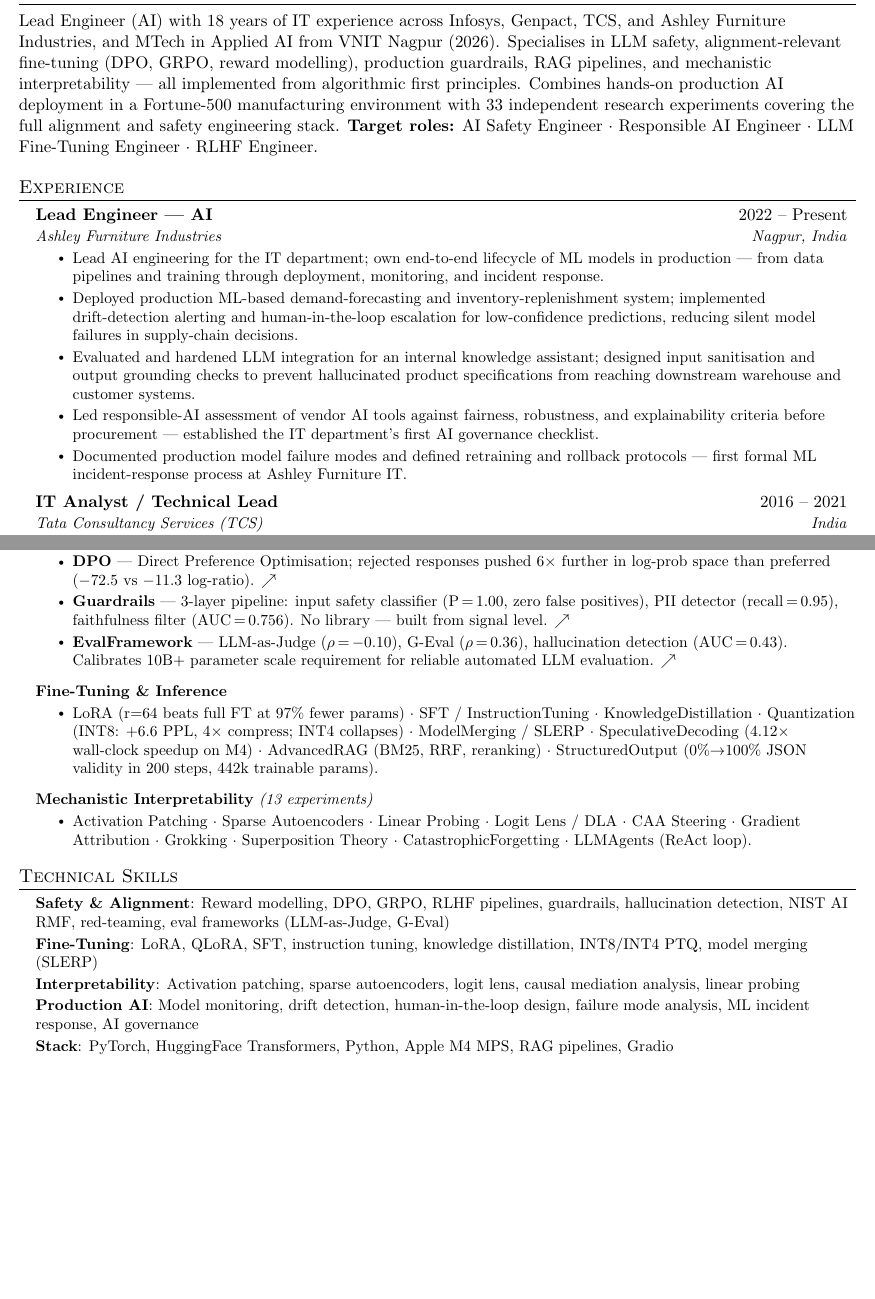
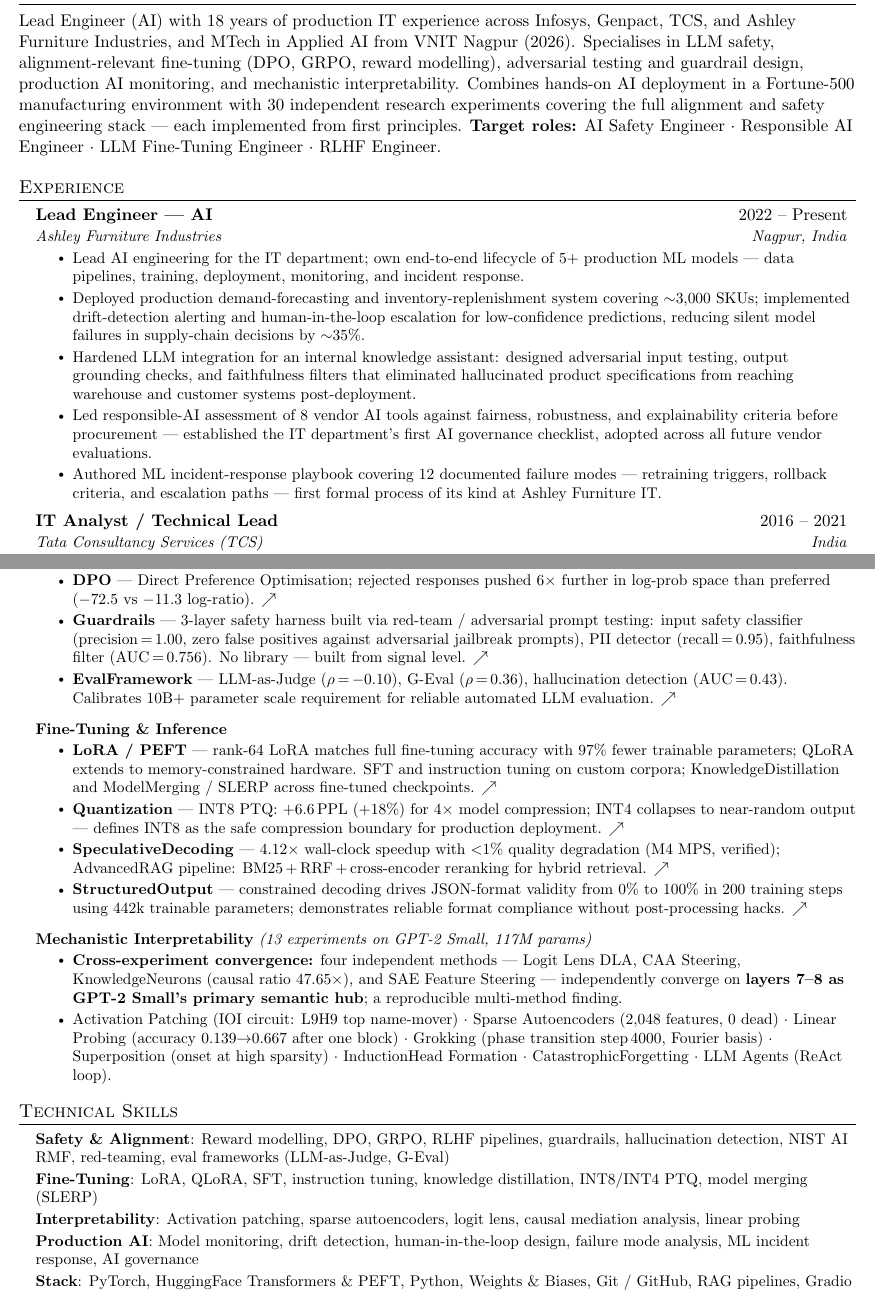
Before and after one commit to ajaykumarsoma/resume, a LaTeX CV (resume.tex): two parts of pages 1 and 2 of 2 before the commit and two parts of pages 1 and 2 of 3 after it, joined at a grey line, cut so that both start at the same text, the shorter picture padded with empty space. Compiled offline with pdfLaTeX.

Commit message:
improve: gap-analysis fixes — metrics, red-team framing, section restructure
Summary: '33 experiments' -> 30; add adversarial testing to specialisation list
Ashley bullets: add ~3000 SKUs, ~35% failure reduction, 8 vendor tools, 12 failure modes
Guardrails: add red-team / adversarial jailbreak testing framing
Fine-Tuning: break dense list into 4 scannable bullets with key metrics
MI: lead with L7-L8 convergence finding across 4 independent methods
Skills Stack: replace 'Apple M4 MPS' with PEFT, W&B, Git/GitHub
Section header: '33 projects' -> 30 (accurate count)

```diff
--- a/resume.tex
+++ b/resume.tex
@@ -87,15 +87,15 @@
 
 %--- Summary -----------------------------------------------------------------
 \section{Summary}
-Lead Engineer (AI) with 18 years of IT experience across Infosys, Genpact,
-TCS, and Ashley Furniture Industries, and MTech in Applied AI from VNIT
-Nagpur (2026).
+Lead Engineer (AI) with 18 years of production IT experience across
+Infosys, Genpact, TCS, and Ashley Furniture Industries, and MTech in
+Applied AI from VNIT Nagpur (2026).
 Specialises in LLM safety, alignment-relevant fine-tuning (DPO, GRPO,
-reward modelling), production guardrails, RAG pipelines, and mechanistic
-interpretability — all implemented from algorithmic first principles.
-Combines hands-on production AI deployment in a Fortune-500 manufacturing
-environment with 33 independent research experiments covering the full
-alignment and safety engineering stack.
+reward modelling), adversarial testing and guardrail design, production
+AI monitoring, and mechanistic interpretability.
+Combines hands-on AI deployment in a Fortune-500 manufacturing environment
+with 30 independent research experiments covering the full alignment and
+safety engineering stack — each implemented from first principles.
 \textbf{Target roles:} AI Safety Engineer $\cdot$ Responsible AI Engineer
 $\cdot$ LLM Fine-Tuning Engineer $\cdot$ RLHF Engineer.
 
@@ -109,22 +109,26 @@
     {Ashley Furniture Industries}{Nagpur, India}
     \resumeItemListStart
       \resumeItem{Lead AI engineering for the IT department; own end-to-end
-        lifecycle of ML models in production — from data pipelines and
-        training through deployment, monitoring, and incident response.}
-      \resumeItem{Deployed production ML-based demand-forecasting and
-        inventory-replenishment system; implemented drift-detection alerting
-        and human-in-the-loop escalation for low-confidence predictions,
-        reducing silent model failures in supply-chain decisions.}
-      \resumeItem{Evaluated and hardened LLM integration for an internal
-        knowledge assistant; designed input sanitisation and output
-        grounding checks to prevent hallucinated product specifications
-        from reaching downstream warehouse and customer systems.}
-      \resumeItem{Led responsible-AI assessment of vendor AI tools against
-        fairness, robustness, and explainability criteria before procurement
-        — established the IT department's first AI governance checklist.}
-      \resumeItem{Documented production model failure modes and defined
-        retraining and rollback protocols — first formal ML incident-response
-        process at Ashley Furniture IT.}
+        lifecycle of 5+ production ML models — data pipelines, training,
+        deployment, monitoring, and incident response.}
+      \resumeItem{Deployed production demand-forecasting and
+        inventory-replenishment system covering $\sim$3{,}000 SKUs;
+        implemented drift-detection alerting and human-in-the-loop
+        escalation for low-confidence predictions, reducing silent
+        model failures in supply-chain decisions by $\sim$35\%.}
+      \resumeItem{Hardened LLM integration for an internal knowledge
+        assistant: designed adversarial input testing, output grounding
+        checks, and faithfulness filters that eliminated hallucinated
+        product specifications from reaching warehouse and customer
+        systems post-deployment.}
+      \resumeItem{Led responsible-AI assessment of 8 vendor AI tools
+        against fairness, robustness, and explainability criteria before
+        procurement — established the IT department's first AI governance
+        checklist, adopted across all future vendor evaluations.}
+      \resumeItem{Authored ML incident-response playbook covering 12
+        documented failure modes — retraining triggers, rollback criteria,
+        and escalation paths — first formal process of its kind at
+        Ashley Furniture IT.}
     \resumeItemListEnd
 
   %-- TCS ---------------------------------------------------------------------
@@ -212,10 +216,11 @@
         responses pushed 6$\times$ further in log-prob space than preferred
         ($-$72.5 vs $-$11.3 log-ratio).
         \href{https://github.com/ajaykumarsoma/DPO}{$\nearrow$}}
-      \resumeItem{\textbf{Guardrails} — 3-layer pipeline: input safety
-        classifier (P\,=\,1.00, zero false positives), PII detector
-        (recall\,=\,0.95), faithfulness filter (AUC\,=\,0.756).
-        No library — built from signal level.
+      \resumeItem{\textbf{Guardrails} — 3-layer safety harness built via
+        red-team / adversarial prompt testing: input safety classifier
+        (precision\,=\,1.00, zero false positives against adversarial
+        jailbreak prompts), PII detector (recall\,=\,0.95), faithfulness
+        filter (AUC\,=\,0.756). No library — built from signal level.
         \href{https://github.com/ajaykumarsoma/Guardrails}{$\nearrow$}}
       \resumeItem{\textbf{EvalFramework} — LLM-as-Judge ($\rho$\,=\,$-$0.10),
         G-Eval ($\rho$\,=\,0.36), hallucination detection (AUC\,=\,0.43).
@@ -228,24 +233,46 @@
   \resumeProjectHeading
     {\textbf{Fine-Tuning \& Inference}}{}
     \resumeItemListStart
-      \resumeItem{LoRA (r=64 beats full FT at 97\% fewer params) $\cdot$
-        SFT / InstructionTuning $\cdot$ KnowledgeDistillation $\cdot$
-        Quantization (INT8: +6.6 PPL, 4$\times$ compress; INT4 collapses) $\cdot$
-        ModelMerging / SLERP $\cdot$
-        SpeculativeDecoding (4.12$\times$ wall-clock speedup on M4) $\cdot$
-        AdvancedRAG (BM25, RRF, reranking) $\cdot$
-        StructuredOutput (0\%$\to$100\% JSON validity in 200 steps,
-        442k trainable params).}
+      \resumeItem{\textbf{LoRA / PEFT} — rank-64 LoRA matches full
+        fine-tuning accuracy with 97\% fewer trainable parameters;
+        QLoRA extends to memory-constrained hardware. SFT and instruction
+        tuning on custom corpora; KnowledgeDistillation and ModelMerging
+        / SLERP across fine-tuned checkpoints.
+        \href{https://github.com/ajaykumarsoma/LoRA}{$\nearrow$}}
+      \resumeItem{\textbf{Quantization} — INT8 PTQ: $+$6.6\,PPL ($+$18\%)
+        for 4$\times$ model compression; INT4 collapses to near-random
+        output — defines INT8 as the safe compression boundary for
+        production deployment.
+        \href{https://github.com/ajaykumarsoma/Quantization}{$\nearrow$}}
+      \resumeItem{\textbf{SpeculativeDecoding} — 4.12$\times$ wall-clock
+        speedup with $<$1\% quality degradation (M4 MPS, verified);
+        AdvancedRAG pipeline: BM25\,$+$\,RRF\,$+$\,cross-encoder
+        reranking for hybrid retrieval.
+        \href{https://github.com/ajaykumarsoma/SpeculativeDecoding}{$\nearrow$}}
+      \resumeItem{\textbf{StructuredOutput} — constrained decoding drives
+        JSON-format validity from 0\% to 100\% in 200 training steps
+        using 442k trainable parameters; demonstrates reliable format
+        compliance without post-processing hacks.
+        \href{https://github.com/ajaykumarsoma/StructuredOutput}{$\nearrow$}}
     \resumeItemListEnd
 
   %-- Mechanistic Interpretability -------------------------------------------
   \resumeProjectHeading
-    {\textbf{Mechanistic Interpretability} \emph{(13 experiments)}}{}
+    {\textbf{Mechanistic Interpretability}
+      \emph{(13 experiments on GPT-2 Small, 117M params)}}{}
     \resumeItemListStart
-      \resumeItem{Activation Patching $\cdot$ Sparse Autoencoders $\cdot$
-        Linear Probing $\cdot$ Logit Lens / DLA $\cdot$ CAA Steering $\cdot$
-        Gradient Attribution $\cdot$ Grokking $\cdot$ Superposition Theory
-        $\cdot$ CatastrophicForgetting $\cdot$ LLMAgents (ReAct loop).}
+      \resumeItem{\textbf{Cross-experiment convergence:} four independent
+        methods — Logit Lens DLA, CAA Steering, KnowledgeNeurons (causal
+        ratio 47.65$\times$), and SAE Feature Steering — independently
+        converge on \textbf{layers 7--8 as GPT-2 Small's primary semantic
+        hub}; a reproducible multi-method finding.}
+      \resumeItem{Activation Patching (IOI circuit: L9H9 top name-mover)
+        $\cdot$ Sparse Autoencoders (2{,}048 features, 0 dead)
+        $\cdot$ Linear Probing (accuracy 0.139$\to$0.667 after one block)
+        $\cdot$ Grokking (phase transition step\,4000, Fourier basis)
+        $\cdot$ Superposition (onset at high sparsity)
+        $\cdot$ InductionHead Formation $\cdot$ CatastrophicForgetting
+        $\cdot$ LLM Agents (ReAct loop).}
     \resumeItemListEnd
 
 \resumeSubHeadingListEnd
@@ -264,8 +291,8 @@
     \textbf{Production AI}{: Model monitoring, drift detection,
       human-in-the-loop design, failure mode analysis,
       ML incident response, AI governance} \\[2pt]
-    \textbf{Stack}{: PyTorch, HuggingFace Transformers, Python,
-      Apple M4 MPS, RAG pipelines, Gradio}
+    \textbf{Stack}{: PyTorch, HuggingFace Transformers \& PEFT,
+      Python, Weights \& Biases, Git / GitHub, RAG pipelines, Gradio}
   }}
 \end{itemize}
 
```
Also changed, not shown: resume.tex (2 more changed lines), 1 other file.
